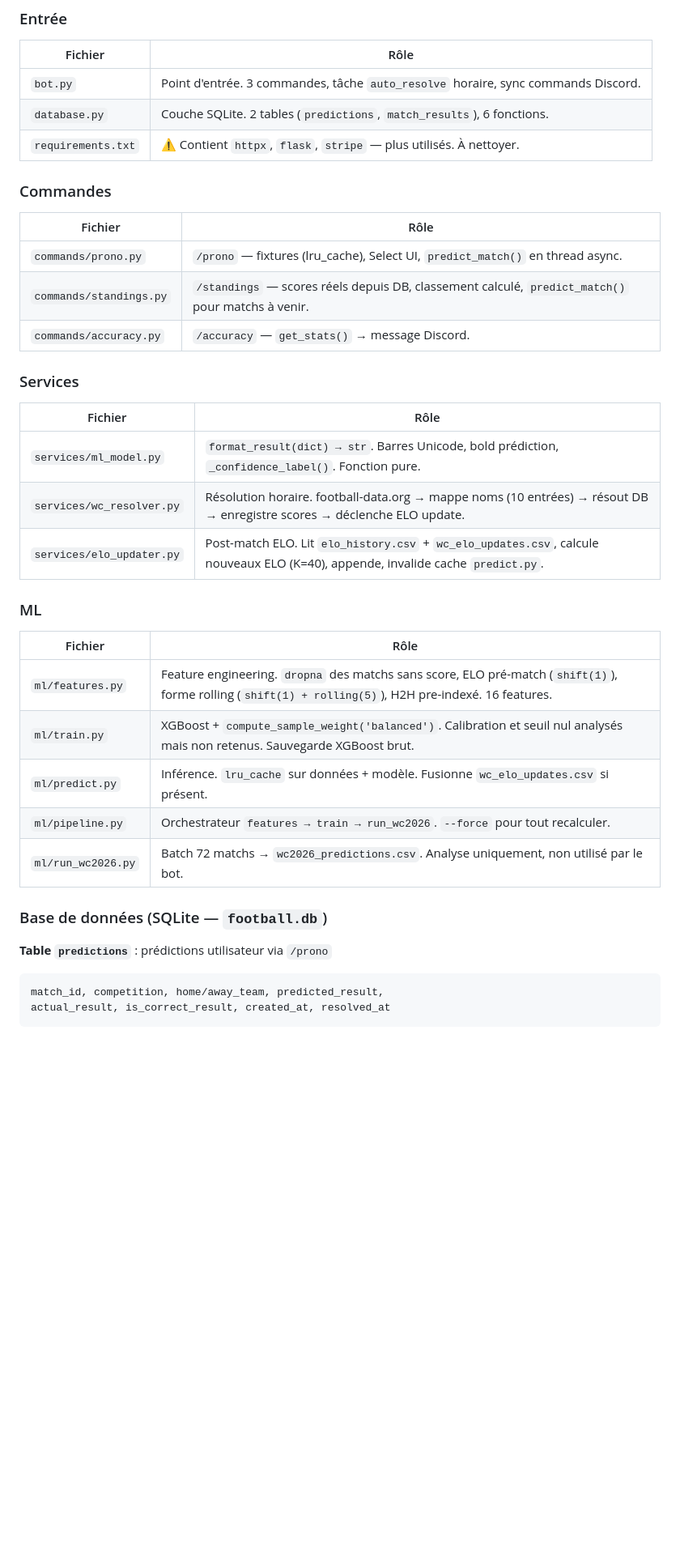
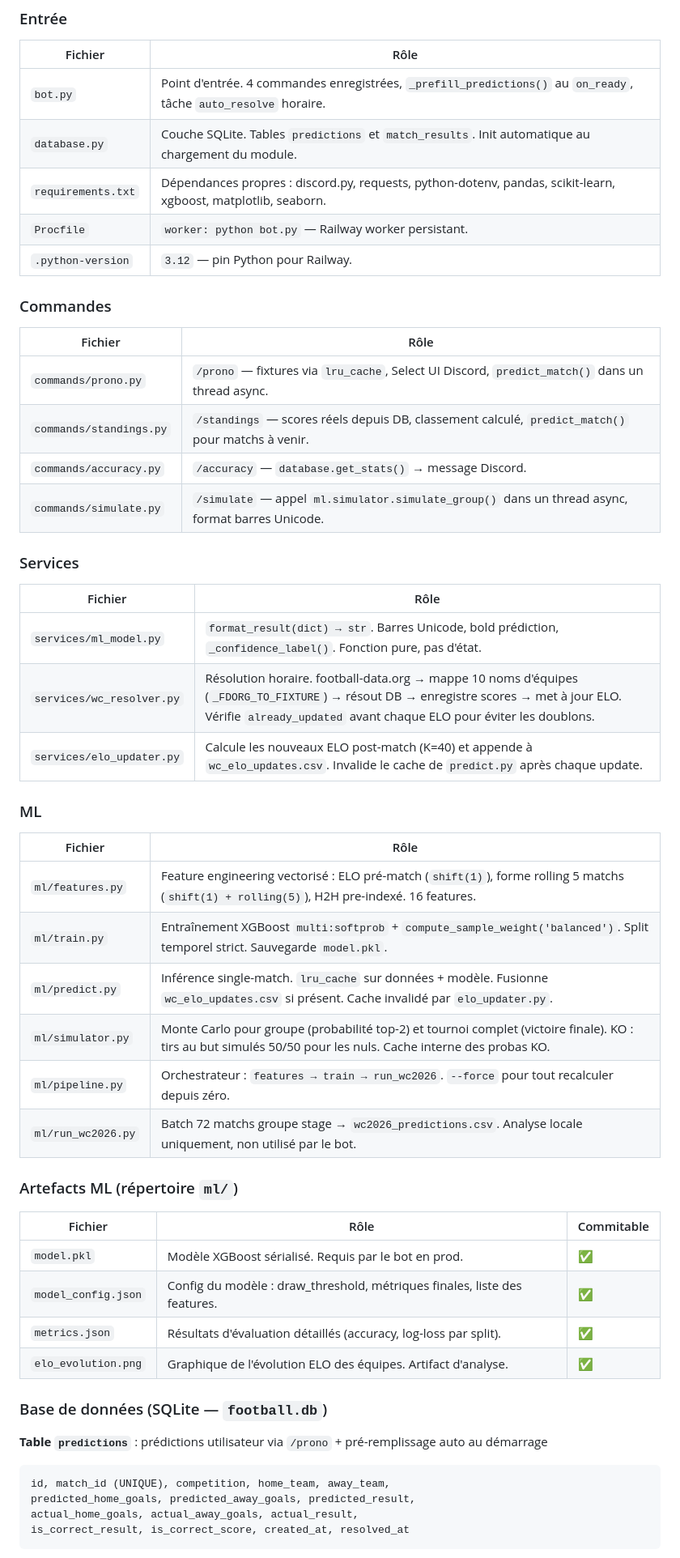
Before and after one commit to GHmysa/predictions-football-bot, a Markdown page: PROJECT_STATE.md, the part around one of its changes. Shown at 81% size. Rendered like a GitHub page; blank space fills up the shorter version.

````diff
--- a/PROJECT_STATE.md
+++ b/PROJECT_STATE.md
@@ -76,41 +82,56 @@ Précision globale des prédictions résolues (H/D/A correct ou non). Ne montrer
 
 | Fichier | Rôle |
 |---|---|
-| `bot.py` | Point d'entrée. 3 commandes, tâche `auto_resolve` horaire, sync commands Discord. |
-| `database.py` | Couche SQLite. 2 tables (`predictions`, `match_results`), 6 fonctions. |
-| `requirements.txt` | ⚠️ Contient `httpx`, `flask`, `stripe` — plus utilisés. À nettoyer. |
+| `bot.py` | Point d'entrée. 4 commandes enregistrées, `_prefill_predictions()` au `on_ready`, tâche `auto_resolve` horaire. |
+| `database.py` | Couche SQLite. Tables `predictions` et `match_results`. Init automatique au chargement du module. |
+| `requirements.txt` | Dépendances propres : discord.py, requests, python-dotenv, pandas, scikit-learn, xgboost, matplotlib, seaborn. |
+| `Procfile` | `worker: python bot.py` — Railway worker persistant. |
+| `.python-version` | `3.12` — pin Python pour Railway. |
 
 ### Commandes
 
 | Fichier | Rôle |
 |---|---|
-| `commands/prono.py` | `/prono` — fixtures (lru_cache), Select UI, `predict_match()` en thread async. |
+| `commands/prono.py` | `/prono` — fixtures via `lru_cache`, Select UI Discord, `predict_match()` dans un thread async. |
 | `commands/standings.py` | `/standings` — scores réels depuis DB, classement calculé, `predict_match()` pour matchs à venir. |
-| `commands/accuracy.py` | `/accuracy` — `get_stats()` → message Discord. |
+| `commands/accuracy.py` | `/accuracy` — `database.get_stats()` → message Discord. |
+| `commands/simulate.py` | `/simulate` — appel `ml.simulator.simulate_group()` dans un thread async, format barres Unicode. |
 
 ### Services
 
 | Fichier | Rôle |
 |---|---|
-| `services/ml_model.py` | `format_result(dict) → str`. Barres Unicode, bold prédiction, `_confidence_label()`. Fonction pure. |
-| `services/wc_resolver.py` | Résolution horaire. football-data.org → mappe noms (10 entrées) → résout DB → enregistre scores → déclenche ELO update. |
-| `services/elo_updater.py` | Post-match ELO. Lit `elo_history.csv` + `wc_elo_updates.csv`, calcule nouveaux ELO (K=40), appende, invalide cache `predict.py`. |
+| `services/ml_model.py` | `format_result(dict) → str`. Barres Unicode, bold prédiction, `_confidence_label()`. Fonction pure, pas d'état. |
+| `services/wc_resolver.py` | Résolution horaire. football-data.org → mappe 10 noms d'équipes (`_FDORG_TO_FIXTURE`) → résout DB → enregistre scores → met à jour ELO. Vérifie `already_updated` avant chaque ELO pour éviter les doublons. |
+| `services/elo_updater.py` | Calcule les nouveaux ELO post-match (K=40) et appende à `wc_elo_updates.csv`. Invalide le cache de `predict.py` après chaque update. |
 
 ### ML
 
 | Fichier | Rôle |
 |---|---|
-| `ml/features.py` | Feature engineering. `dropna` des matchs sans score, ELO pré-match (`shift(1)`), forme rolling (`shift(1) + rolling(5)`), H2H pre-indexé. 16 features. |
-| `ml/train.py` | XGBoost + `compute_sample_weight('balanced')`. Calibration et seuil nul analysés mais non retenus. Sauvegarde XGBoost brut. |
-| `ml/predict.py` | Inférence. `lru_cache` sur données + modèle. Fusionne `wc_elo_updates.csv` si présent. |
-| `ml/pipeline.py` | Orchestrateur `features → train → run_wc2026`. `--force` pour tout recalculer. |
-| `ml/run_wc2026.py` | Batch 72 matchs → `wc2026_predictions.csv`. Analyse uniquement, non utilisé par le bot. |
+| `ml/features.py` | Feature engineering vectorisé : ELO pré-match (`shift(1)`), forme rolling 5 matchs (`shift(1) + rolling(5)`), H2H pre-indexé. 16 features. |
+| `ml/train.py` | Entraînement XGBoost `multi:softprob` + `compute_sample_weight('balanced')`. Split temporel strict. Sauvegarde `model.pkl`. |
+| `ml/predict.py` | Inférence single-match. `lru_cache` sur données + modèle. Fusionne `wc_elo_updates.csv` si présent. Cache invalidé par `elo_updater.py`. |
+| `ml/simulator.py` | Monte Carlo pour groupe (probabilité top-2) et tournoi complet (victoire finale). KO : tirs au but simulés 50/50 pour les nuls. Cache interne des probas KO. |
+| `ml/pipeline.py` | Orchestrateur : `features → train → run_wc2026`. `--force` pour tout recalculer depuis zéro. |
+| `ml/run_wc2026.py` | Batch 72 matchs groupe stage → `wc2026_predictions.csv`. Analyse locale uniquement, non utilisé par le bot. |
+
+### Artefacts ML (répertoire `ml/`)
+
+| Fichier | Rôle | Commitable |
+|---|---|---|
+| `model.pkl` | Modèle XGBoost sérialisé. Requis par le bot en prod. | ✅ |
+| `model_config.json` | Config du modèle : draw_threshold, métriques finales, liste des features. | ✅ |
+| `metrics.json` | Résultats d'évaluation détaillés (accuracy, log-loss par split). | ✅ |
+| `elo_evolution.png` | Graphique de l'évolution ELO des équipes. Artifact d'analyse. | ✅ |
 
 ### Base de données (SQLite — `football.db`)
 
-**Table `predictions`** : prédictions utilisateur via `/prono`
+**Table `predictions`** : prédictions utilisateur via `/prono` + pré-remplissage auto au démarrage
 ```
-match_id, competition, home/away_team, predicted_result,
-actual_result, is_correct_result, created_at, resolved_at
+id, match_id (UNIQUE), competition, home_team, away_team,
+predicted_home_goals, predicted_away_goals, predicted_result,
+actual_home_goals, actual_away_goals, actual_result,
+is_correct_result, is_correct_score, created_at, resolved_at
 ```
 
````
Also changed, not shown: other parts of PROJECT_STATE.md (+121 -80 lines).
